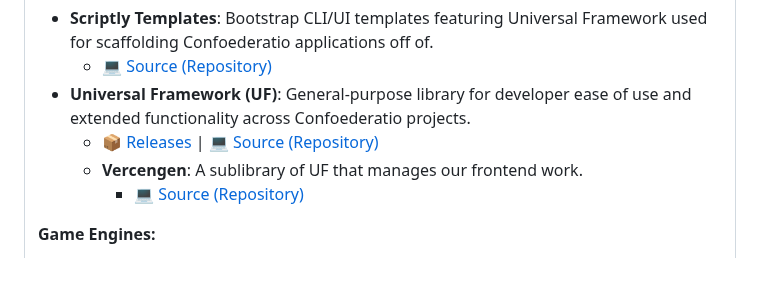
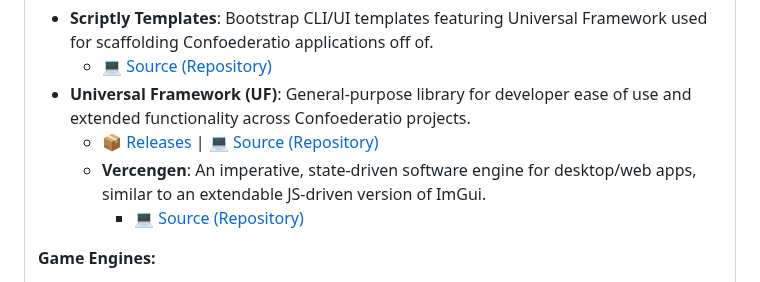
Before and after one commit to Confoederatio/Confoederatio, a Markdown page: README.md, the part around the change. GitHub-like rendering; folded sections open.

```diff
--- a/README.md
+++ b/README.md
@@ -75,7 +75,7 @@ __Frameworks:__
   - [💻 Source (Repository)](https://github.com/Confoederatio/Scriptly)
 - **Universal Framework (UF)**: General-purpose library for developer ease of use and extended functionality across Confoederatio projects.
   - [📦 Releases](https://github.com/Confoederatio/UniversalFramework/releases) | [💻 Source (Repository)](https://github.com/Confoederatio/UniversalFramework)
-  - **Vercengen**: A sublibrary of UF that manages our frontend work.
+  - **Vercengen**: An imperative, state-driven software engine for desktop/web apps, similar to an extendable JS-driven version of ImGui.
     - [💻 Source (Repository)](https://github.com/Confoederatio/Vercengen)
 
 __Game Engines:__
```
